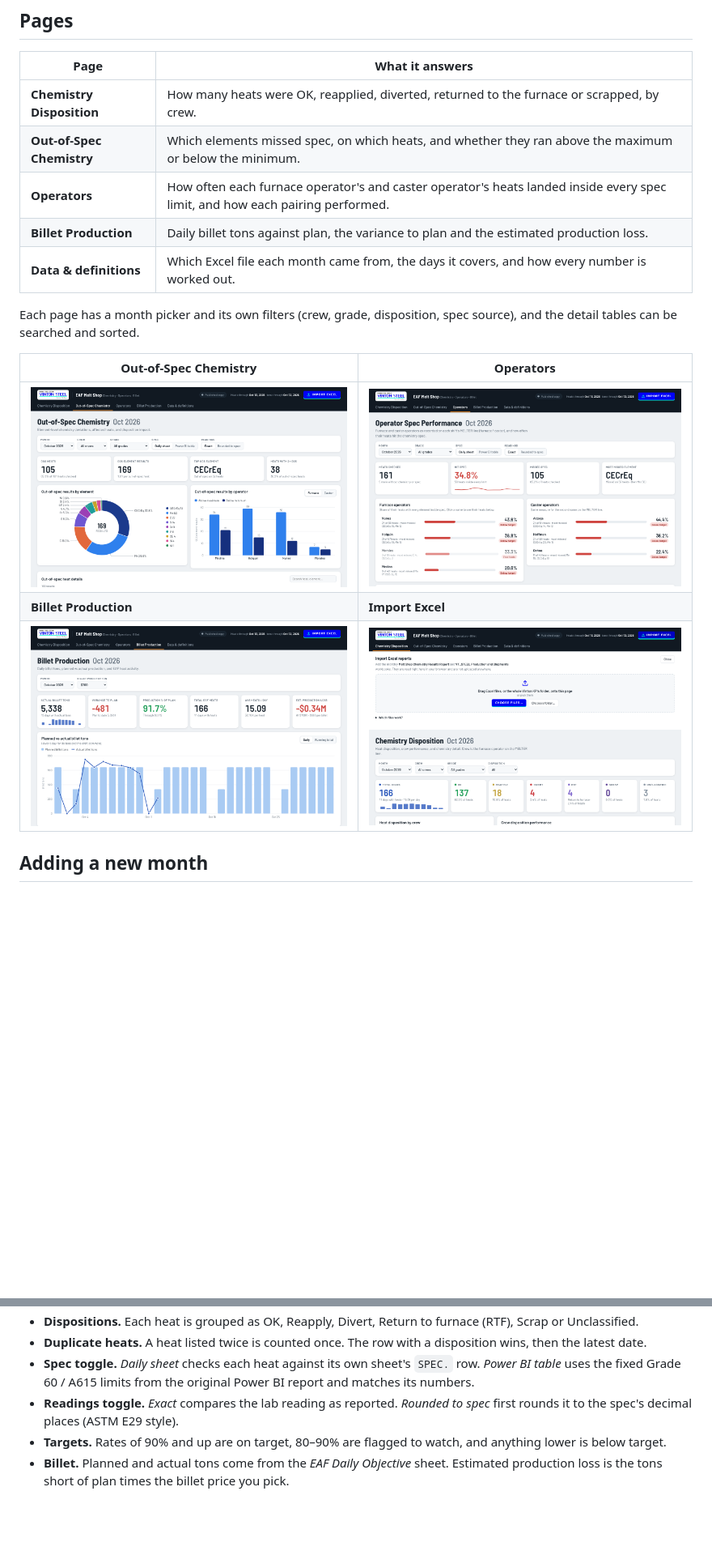
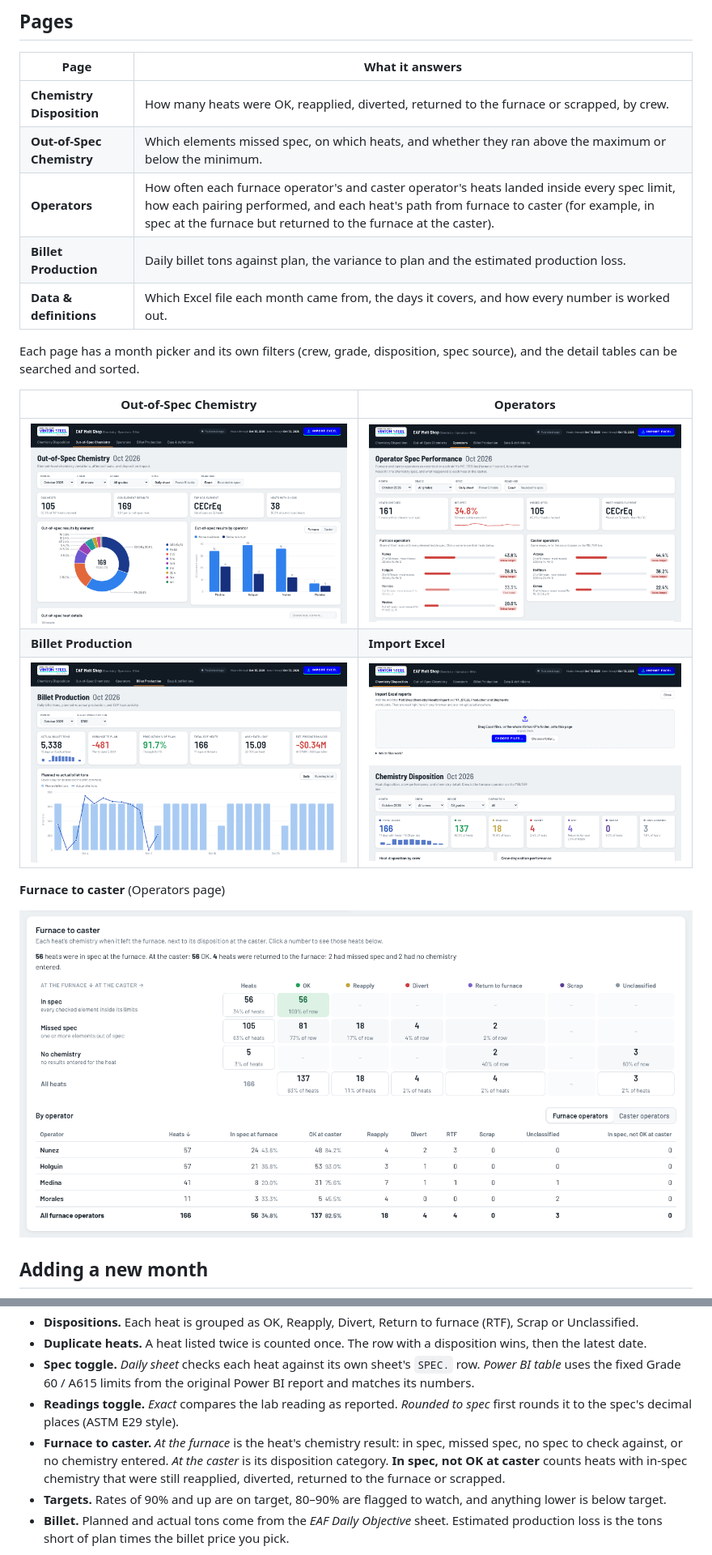
Before and after one commit to shhimena/eaf-melt-shop, a Markdown page: README.md, 2 parts joined by grey strips. Shown at 81% size. Drawn GitHub-style; pictures changed too: docs/screenshots/furnace-to-caster.png (added), docs/screenshots/operators.png; blank space fills up the shorter version.

```diff
--- a/README.md
+++ b/README.md
@@ -18,7 +18,7 @@ Chemistry dispositions, out-of-spec results, operator spec performance and bille
 | --- | --- |
 | **Chemistry Disposition** | How many heats were OK, reapplied, diverted, returned to the furnace or scrapped, by crew. |
 | **Out-of-Spec Chemistry** | Which elements missed spec, on which heats, and whether they ran above the maximum or below the minimum. |
-| **Operators** | How often each furnace operator's and caster operator's heats landed inside every spec limit, and how each pairing performed. |
+| **Operators** | How often each furnace operator's and caster operator's heats landed inside every spec limit, how each pairing performed, and each heat's path from furnace to caster (for example, in spec at the furnace but returned to the furnace at the caster). |
 | **Billet Production** | Daily billet tons against plan, the variance to plan and the estimated production loss. |
 | **Data & definitions** | Which Excel file each month came from, the days it covers, and how every number is worked out. |
 
@@ -29,6 +29,10 @@ Each page has a month picker and its own filters (crew, grade, disposition, spec
 | ![Out-of-Spec Chemistry page](docs/screenshots/out-of-spec.png) | ![Operators page](docs/screenshots/operators.png) |
 | **Billet Production** | **Import Excel** |
 | ![Billet Production page](docs/screenshots/billet-production.png) | ![Import Excel panel](docs/screenshots/import-excel.png) |
+
+**Furnace to caster** (Operators page)
+
+![Furnace to caster: each heat's chemistry at the furnace next to its disposition at the caster](docs/screenshots/furnace-to-caster.png)
 
 ## Adding a new month
 
@@ -57,6 +61,7 @@ The dashboard link shows the new data within a minute or two.
 - **Duplicate heats.** A heat listed twice is counted once. The row with a disposition wins, then the latest date.
 - **Spec toggle.** *Daily sheet* checks each heat against its own sheet's `SPEC.` row. *Power BI table* uses the fixed Grade 60 / A615 limits from the original Power BI report and matches its numbers.
 - **Readings toggle.** *Exact* compares the lab reading as reported. *Rounded to spec* first rounds it to the spec's decimal places (ASTM E29 style).
+- **Furnace to caster.** *At the furnace* is the heat's chemistry result: in spec, missed spec, no spec to check against, or no chemistry entered. *At the caster* is its disposition category. **In spec, not OK at caster** counts heats with in-spec chemistry that were still reapplied, diverted, returned to the furnace or scrapped.
 - **Targets.** Rates of 90% and up are on target, 80–90% are flagged to watch, and anything lower is below target.
 - **Billet.** Planned and actual tons come from the *EAF Daily Objective* sheet. Estimated production loss is the tons short of plan times the billet price you pick.
 
```
Also changed, not shown: 1 other file.
